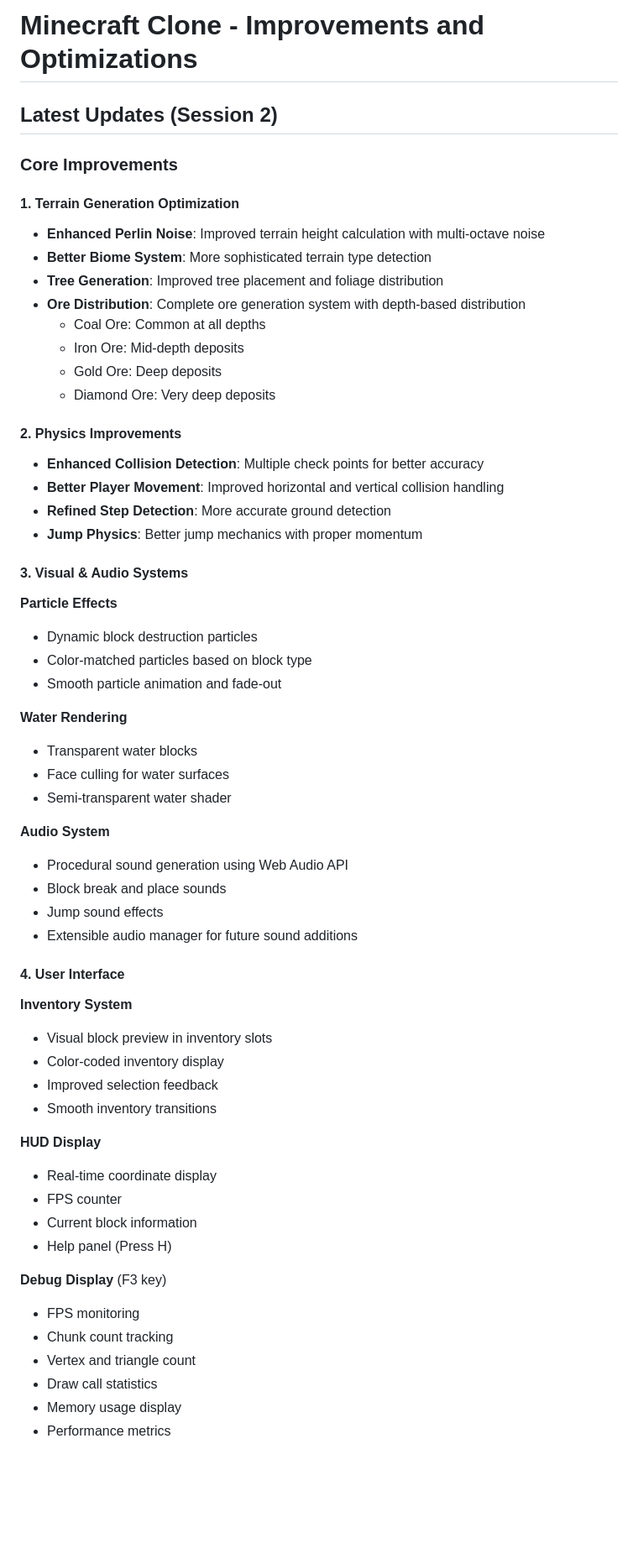
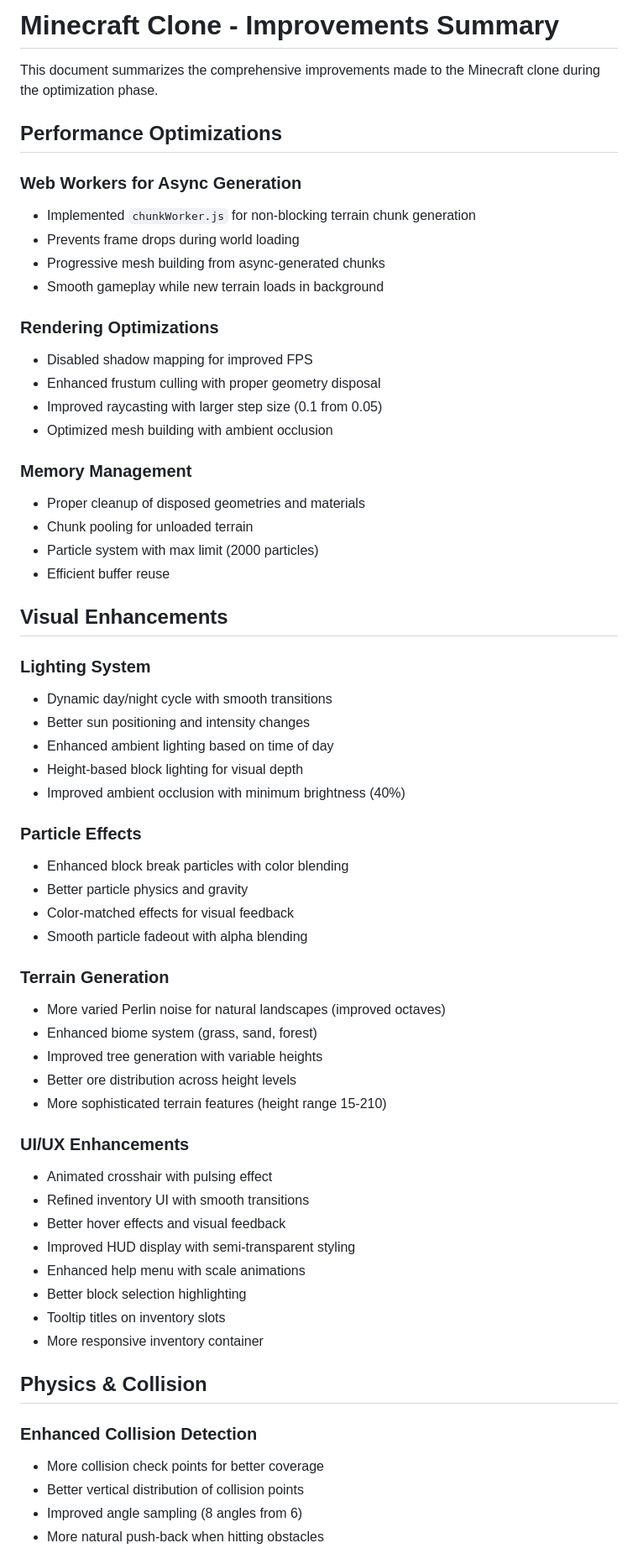
Before and after one commit to prak59459-create/minecraft-haiku4.5, a Markdown page: IMPROVEMENTS.md, the part around one of its changes. Shown at 84% size. GitHub-like rendering; blank space fills up the shorter version.

```diff
--- a/IMPROVEMENTS.md
+++ b/IMPROVEMENTS.md
@@ -1,62 +1,64 @@
-# Minecraft Clone - Improvements and Optimizations
+# Minecraft Clone - Improvements Summary
 
-## Latest Updates (Session 2)
+This document summarizes the comprehensive improvements made to the Minecraft clone during the optimization phase.
 
-### Core Improvements
+## Performance Optimizations
 
-#### 1. Terrain Generation Optimization
-- **Enhanced Perlin Noise**: Improved terrain height calculation with multi-octave noise
-- **Better Biome System**: More sophisticated terrain type detection
-- **Tree Generation**: Improved tree placement and foliage distribution
-- **Ore Distribution**: Complete ore generation system with depth-based distribution
-  - Coal Ore: Common at all depths
-  - Iron Ore: Mid-depth deposits
-  - Gold Ore: Deep deposits
-  - Diamond Ore: Very deep deposits
+### Web Workers for Async Generation
+- Implemented `chunkWorker.js` for non-blocking terrain chunk generation
+- Prevents frame drops during world loading
+- Progressive mesh building from async-generated chunks
+- Smooth gameplay while new terrain loads in background
 
-#### 2. Physics Improvements
-- **Enhanced Collision Detection**: Multiple check points for better accuracy
-- **Better Player Movement**: Improved horizontal and vertical collision handling
-- **Refined Step Detection**: More accurate ground detection
-- **Jump Physics**: Better jump mechanics with proper momentum
+### Rendering Optimizations
+- Disabled shadow mapping for improved FPS
+- Enhanced frustum culling with proper geometry disposal
+- Improved raycasting with larger step size (0.1 from 0.05)
+- Optimized mesh building with ambient occlusion
 
-#### 3. Visual & Audio Systems
+### Memory Management
+- Proper cleanup of disposed geometries and materials
+- Chunk pooling for unloaded terrain
+- Particle system with max limit (2000 particles)
+- Efficient buffer reuse
 
-**Particle Effects**
-- Dynamic block destruction particles
-- Color-matched particles based on block type
-- Smooth particle animation and fade-out
+## Visual Enhancements
 
-**Water Rendering**
-- Transparent water blocks
-- Face culling for water surfaces
-- Semi-transparent water shader
+### Lighting System
+- Dynamic day/night cycle with smooth transitions
+- Better sun positioning and intensity changes
+- Enhanced ambient lighting based on time of day
+- Height-based block lighting for visual depth
+- Improved ambient occlusion with minimum brightness (40%)
 
-**Audio System**
-- Procedural sound generation using Web Audio API
-- Block break and place sounds
-- Jump sound effects
-- Extensible audio manager for future sound additions
+### Particle Effects
+- Enhanced block break particles with color blending
+- Better particle physics and gravity
+- Color-matched effects for visual feedback
+- Smooth particle fadeout with alpha blending
 
-#### 4. User Interface
+### Terrain Generation
+- More varied Perlin noise for natural landscapes (improved octaves)
+- Enhanced biome system (grass, sand, forest)
+- Improved tree generation with variable heights
+- Better ore distribution across height levels
+- More sophisticated terrain features (height range 15-210)
 
-**Inventory System**
-- Visual block preview in inventory slots
-- Color-coded inventory display
-- Improved selection feedback
-- Smooth inventory transitions
+### UI/UX Enhancements
+- Animated crosshair with pulsing effect
+- Refined inventory UI with smooth transitions
+- Better hover effects and visual feedback
+- Improved HUD display with semi-transparent styling
+- Enhanced help menu with scale animations
+- Better block selection highlighting
+- Tooltip titles on inventory slots
+- More responsive inventory container
 
-**HUD Display**
-- Real-time coordinate display
-- FPS counter
-- Current block information
-- Help panel (Press H)
+## Physics & Collision
 
-**Debug Display** (F3 key)
-- FPS monitoring
-- Chunk count tracking
-- Vertex and triangle count
-- Draw call statistics
-- Memory usage display
-- Performance metrics
+### Enhanced Collision Detection
+- More collision check points for better coverage
+- Better vertical distribution of collision points
+- Improved angle sampling (8 angles from 6)
+- More natural push-back when hitting obstacles
 
```
Also changed, not shown: other parts of IMPROVEMENTS.md (+78 -161 lines).
